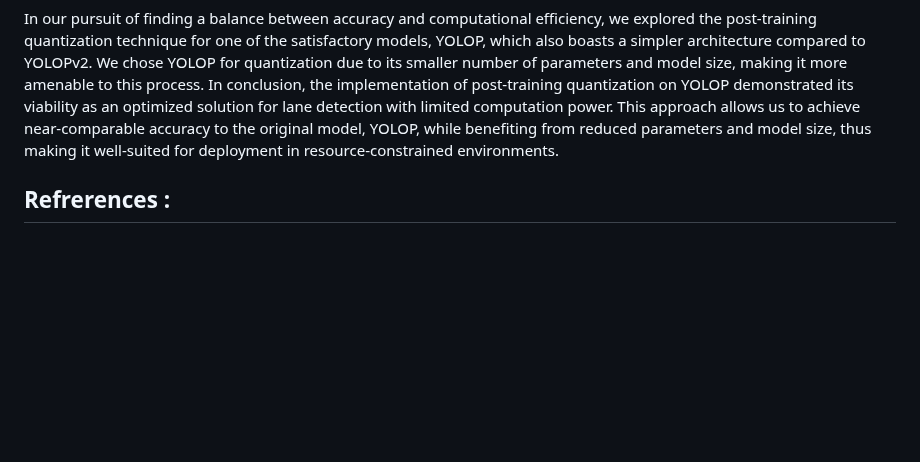
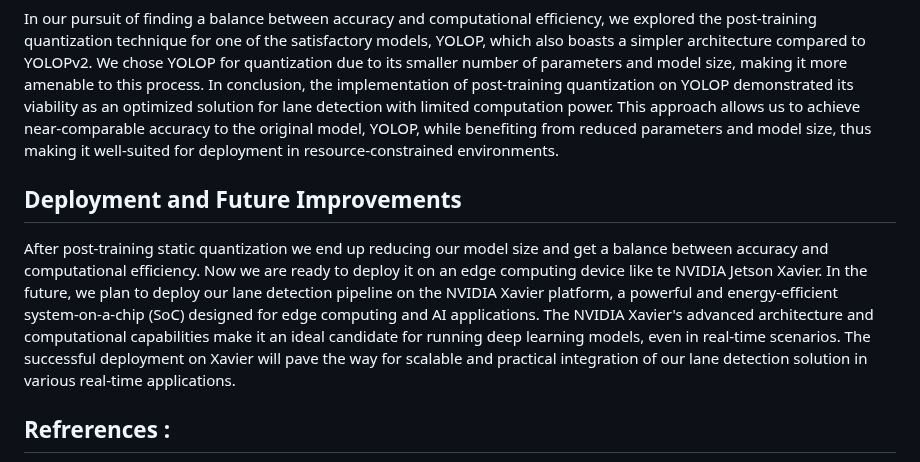
Before and after one commit to IVDC-Club-IIT-Indore/IITISoC-23-IVR1-LaneDetection-using-LimitedComputationPower, a Markdown page: README.md, the part around the change. Drawn GitHub-style; blank space fills up the shorter version.

```diff
--- a/README.md
+++ b/README.md
@@ -216,6 +216,9 @@ A glimpse of the inference we obtained on our campus videos
 ## Model Quantization:
 In our pursuit of finding a balance between accuracy and computational efficiency, we explored the post-training quantization technique for one of the satisfactory models, YOLOP, which also boasts a simpler architecture compared to YOLOPv2. We chose YOLOP for quantization due to its smaller number of parameters and model size, making it more amenable to this process. In conclusion, the implementation of post-training quantization on YOLOP demonstrated its viability as an optimized solution for lane detection with limited computation power. This approach allows us to achieve near-comparable accuracy to the original model, YOLOP, while benefiting from reduced parameters and model size, thus making it well-suited for deployment in resource-constrained environments.
 
+## Deployment and Future Improvements
+After post-training static quantization we end up reducing our model size and get a balance between accuracy and computational efficiency. Now we are ready to deploy it on an edge computing device like te NVIDIA Jetson Xavier. In the future, we plan to deploy our lane detection pipeline on the NVIDIA Xavier platform, a powerful and energy-efficient system-on-a-chip (SoC) designed for edge computing and AI applications. The NVIDIA Xavier's advanced architecture and computational capabilities make it an ideal candidate for running deep learning models, even in real-time scenarios. The successful deployment on Xavier will pave the way for scalable and practical integration of our lane detection solution in various real-time applications.
+
 ## Refrerences :
 [1] MLND Capstone project for Udacity's Machine Learning Nanodegree, (2017), Github reposoitory, https://github.com/mvirgo/MLND-Capstone
 
```
